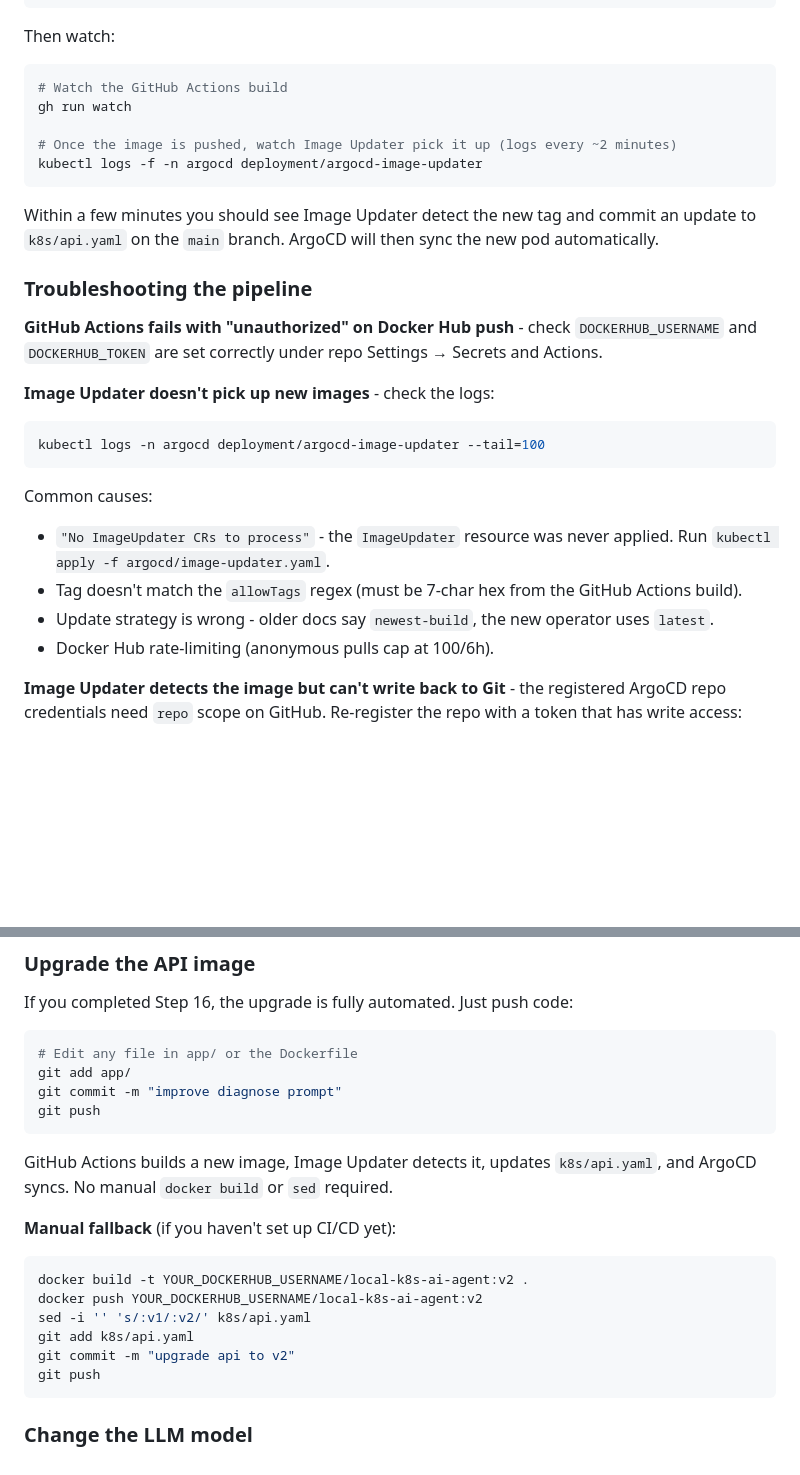
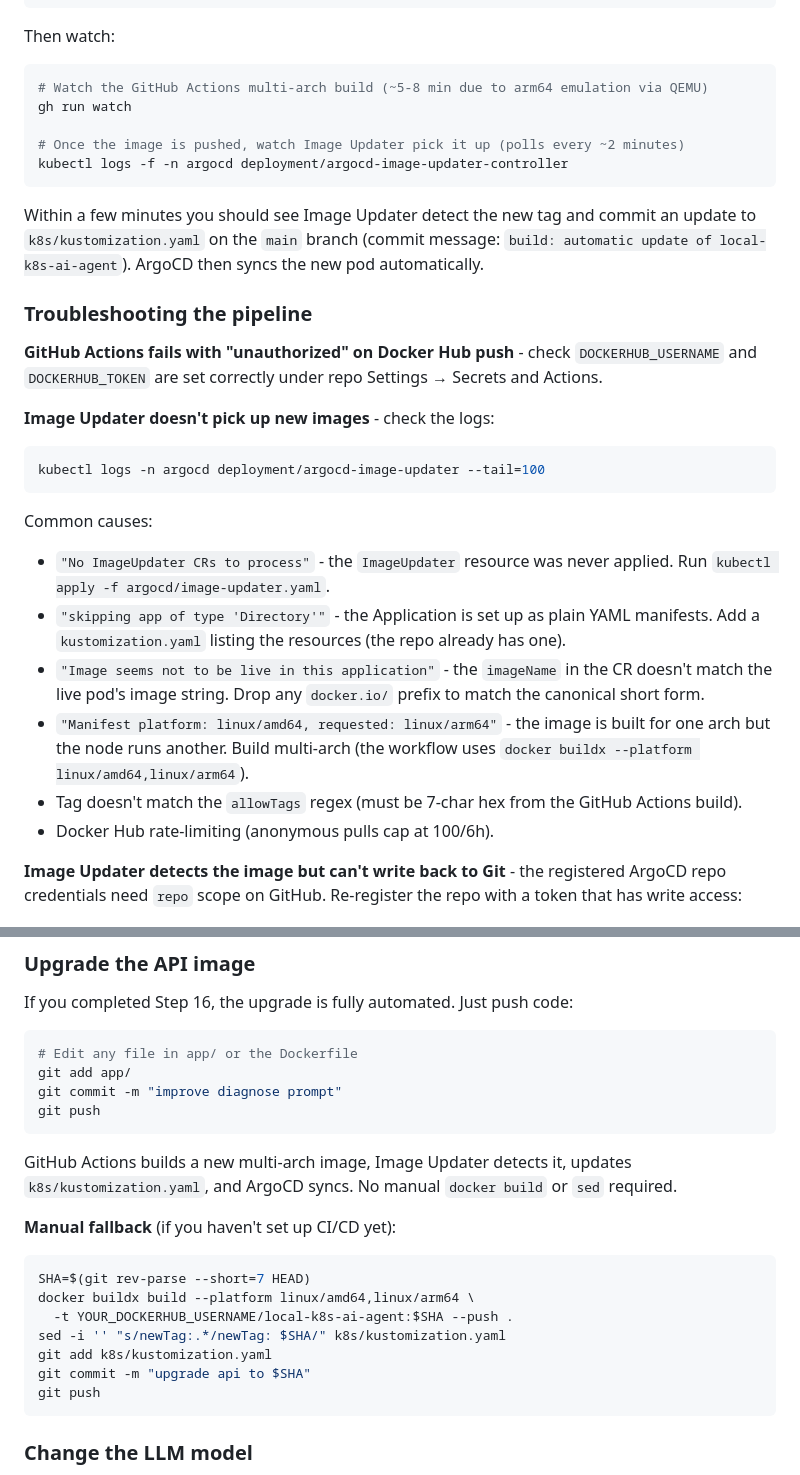
Before and after one commit to biswa123642/local-k8s-ai-agent, a Markdown page: README.md, 2 parts joined by grey strips. GitHub-like rendering; blank space fills up the shorter version.

````diff
--- a/README.md
+++ b/README.md
@@ -597,14 +604,14 @@ git push
 Then watch:
 
 ```bash
-# Watch the GitHub Actions build
+# Watch the GitHub Actions multi-arch build (~5-8 min due to arm64 emulation via QEMU)
 gh run watch
 
-# Once the image is pushed, watch Image Updater pick it up (logs every ~2 minutes)
-kubectl logs -f -n argocd deployment/argocd-image-updater
+# Once the image is pushed, watch Image Updater pick it up (polls every ~2 minutes)
+kubectl logs -f -n argocd deployment/argocd-image-updater-controller
 ```
 
-Within a few minutes you should see Image Updater detect the new tag and commit an update to `k8s/api.yaml` on the `main` branch. ArgoCD will then sync the new pod automatically.
+Within a few minutes you should see Image Updater detect the new tag and commit an update to `k8s/kustomization.yaml` on the `main` branch (commit message: `build: automatic update of local-k8s-ai-agent`). ArgoCD then syncs the new pod automatically.
 
 ### Troubleshooting the pipeline
 
@@ -619,8 +626,10 @@ kubectl logs -n argocd deployment/argocd-image-updater --tail=100
 Common causes:
 
 - `"No ImageUpdater CRs to process"` - the `ImageUpdater` resource was never applied. Run `kubectl apply -f argocd/image-updater.yaml`.
+- `"skipping app of type 'Directory'"` - the Application is set up as plain YAML manifests. Add a `kustomization.yaml` listing the resources (the repo already has one).
+- `"Image seems not to be live in this application"` - the `imageName` in the CR doesn't match the live pod's image string. Drop any `docker.io/` prefix to match the canonical short form.
+- `"Manifest platform: linux/amd64, requested: linux/arm64"` - the image is built for one arch but the node runs another. Build multi-arch (the workflow uses `docker buildx --platform linux/amd64,linux/arm64`).
 - Tag doesn't match the `allowTags` regex (must be 7-char hex from the GitHub Actions build).
-- Update strategy is wrong - older docs say `newest-build`, the new operator uses `latest`.
 - Docker Hub rate-limiting (anonymous pulls cap at 100/6h).
 
 **Image Updater detects the image but can't write back to Git** - the registered ArgoCD repo credentials need `repo` scope on GitHub. Re-register the repo with a token that has write access:
@@ -669,16 +678,17 @@ git commit -m "improve diagnose prompt"
 git push
 ```
 
-GitHub Actions builds a new image, Image Updater detects it, updates `k8s/api.yaml`, and ArgoCD syncs. No manual `docker build` or `sed` required.
+GitHub Actions builds a new multi-arch image, Image Updater detects it, updates `k8s/kustomization.yaml`, and ArgoCD syncs. No manual `docker build` or `sed` required.
 
 **Manual fallback** (if you haven't set up CI/CD yet):
 
 ```bash
-docker build -t YOUR_DOCKERHUB_USERNAME/local-k8s-ai-agent:v2 .
-docker push YOUR_DOCKERHUB_USERNAME/local-k8s-ai-agent:v2
-sed -i '' 's/:v1/:v2/' k8s/api.yaml
-git add k8s/api.yaml
-git commit -m "upgrade api to v2"
+SHA=$(git rev-parse --short=7 HEAD)
+docker buildx build --platform linux/amd64,linux/arm64 \
+  -t YOUR_DOCKERHUB_USERNAME/local-k8s-ai-agent:$SHA --push .
+sed -i '' "s/newTag:.*/newTag: $SHA/" k8s/kustomization.yaml
+git add k8s/kustomization.yaml
+git commit -m "upgrade api to $SHA"
 git push
 ```
 
````
Also changed, not shown: other parts of README.md (+17 -9 lines).
